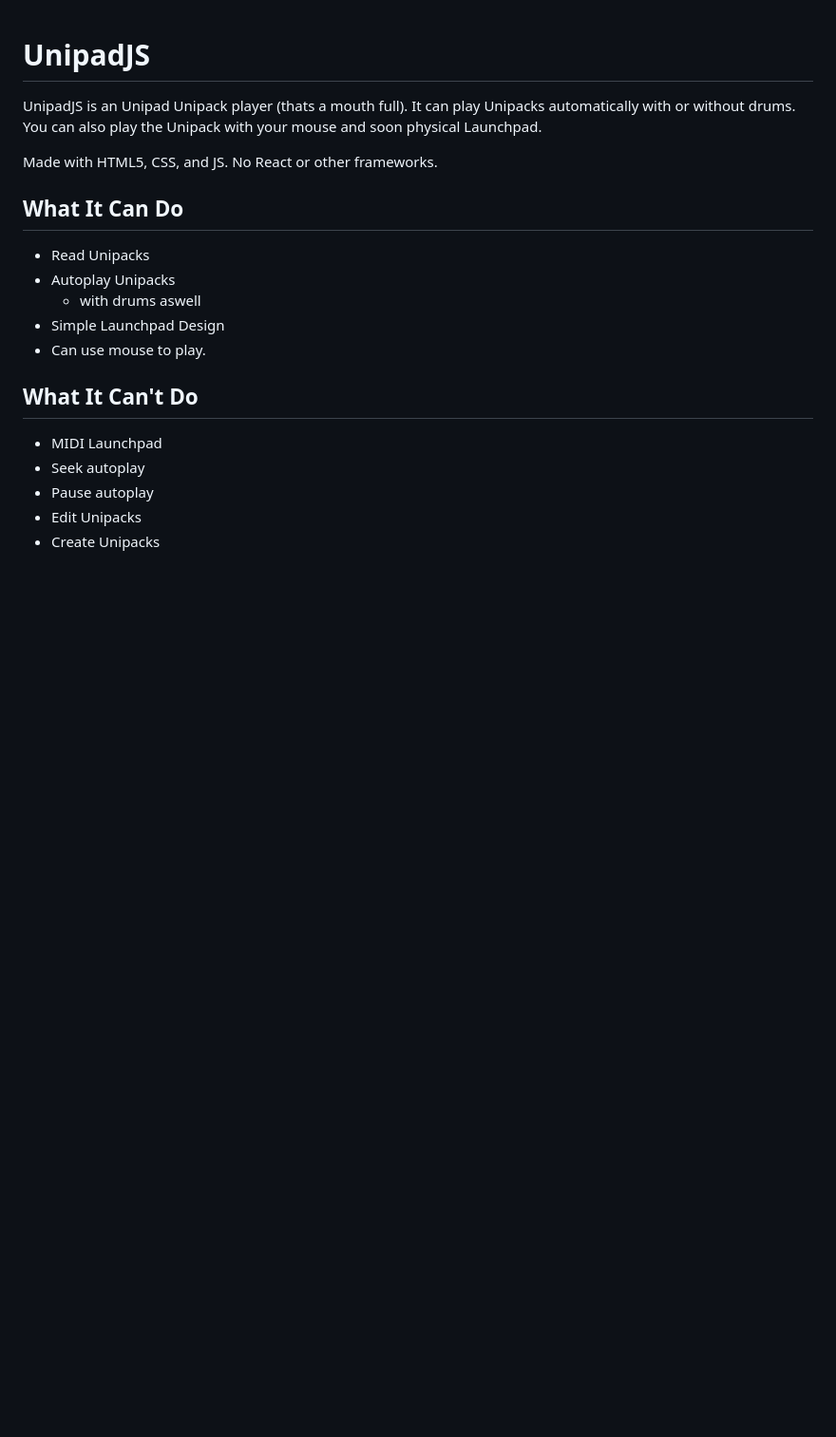
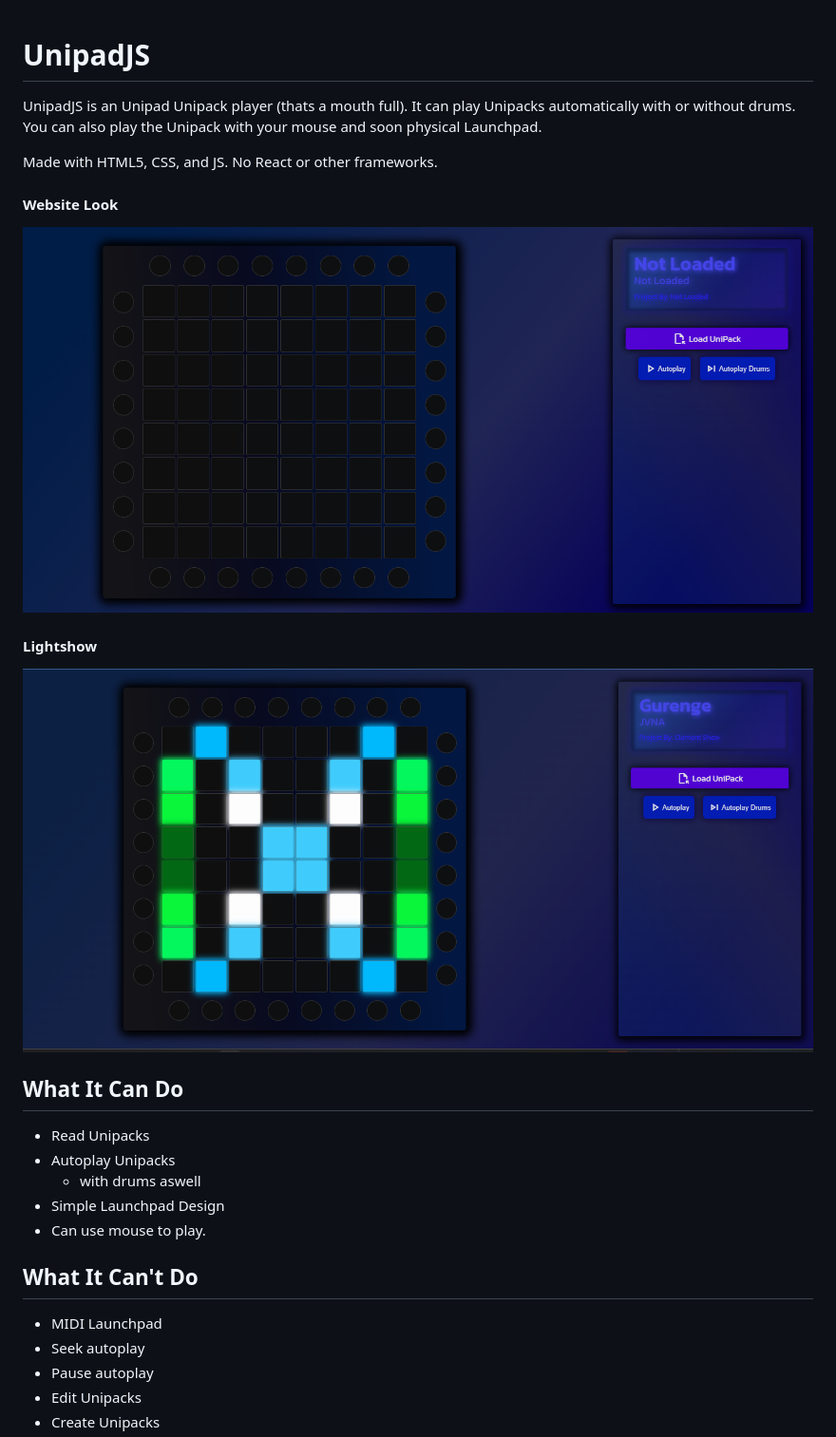
Before and after one commit to Theboys619/UnipadJS, a Markdown page: README.md, the part around the change. Shown: that part at 95% size. Drawn GitHub-style; pictures changed too: image-1.png (added), image.png (added); blank space fills up the shorter version.

```diff
--- a/README.md
+++ b/README.md
@@ -3,6 +3,12 @@
 UnipadJS is an Unipad Unipack player (thats a mouth full). It can play Unipacks automatically with or without drums. You can also play the Unipack with your mouse and soon physical Launchpad.
 
 Made with HTML5, CSS, and JS. No React or other frameworks.
+
+#### Website Look
+![Unipad](image.png)
+
+#### Lightshow
+![Lightshow](image-1.png)
 
 ## What It Can Do
 - Read Unipacks
```
